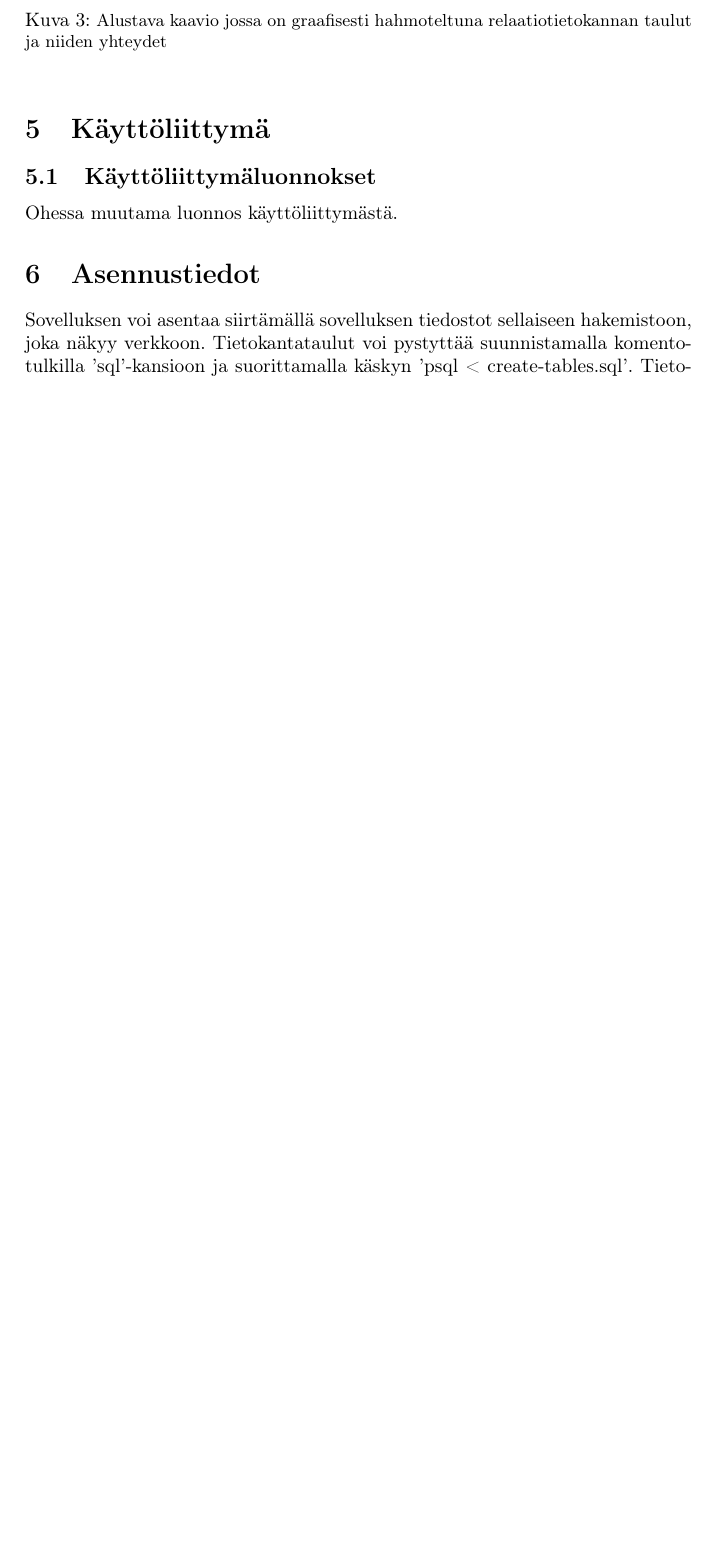
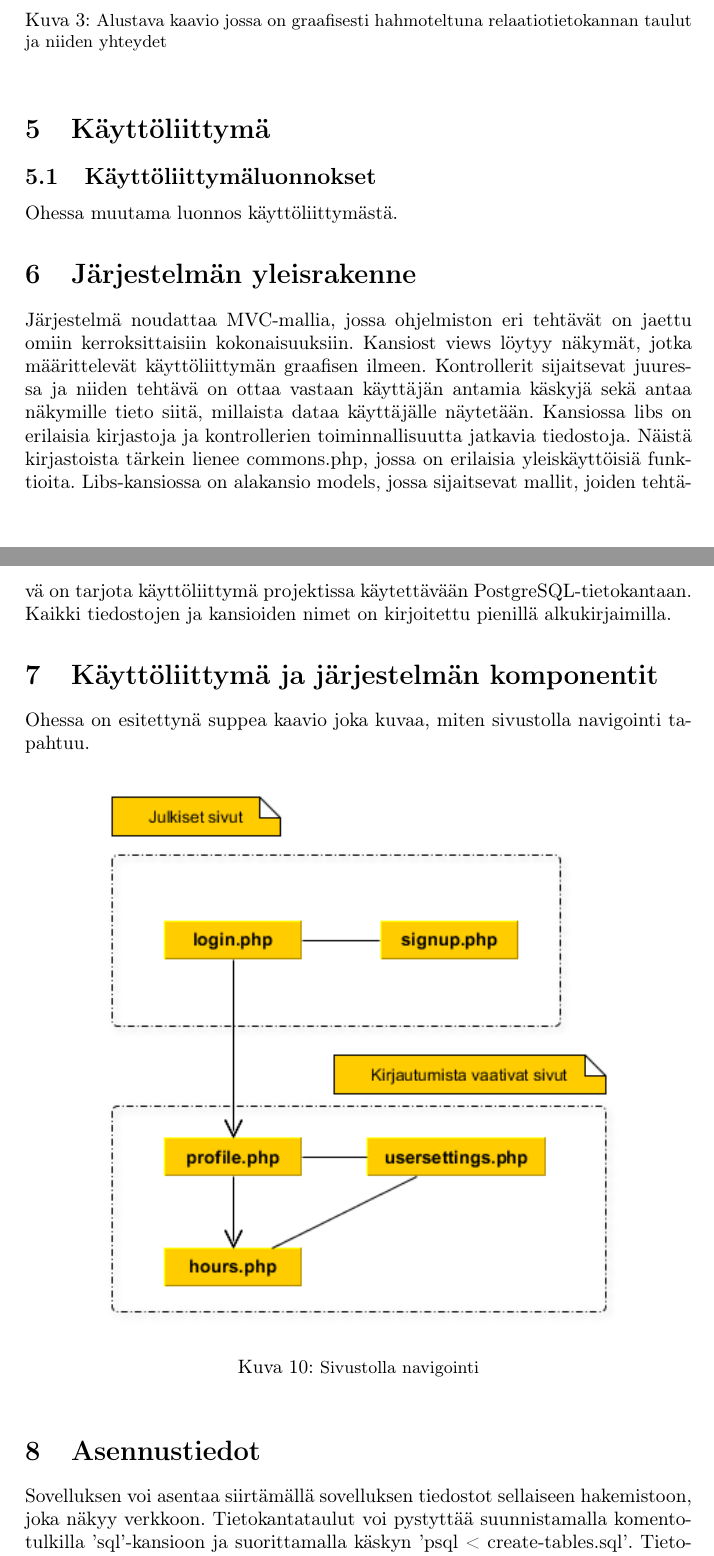
Before and after one commit to Joolaa/tietokantaharjoitus, a LaTeX document (doc/dokumentaatio.tex): part of page 6 of 12 before the commit and two parts of pages 6 and 13 of 13 after it, the two joined at a grey line, cut so that both start at the same text, the shorter picture padded with empty space. Compiled offline with pdfLaTeX.

Commit message:
dokumentaatio

```diff
--- a/doc/dokumentaatio.tex
+++ b/doc/dokumentaatio.tex
@@ -221,6 +221,27 @@ Ohessa muutama luonnos käyttöliittymästä.
     \centering
     \includegraphics[width=0.8\textwidth]{kirjaaminen.png}
     \caption{\small Työtuntien kirjaaminen ja yhteisön sivut}
+\end{figure}
+
+\section{Järjestelmän yleisrakenne} Järjestelmä noudattaa MVC-mallia,
+jossa ohjelmiston eri tehtävät on jaettu omiin kerroksittaisiin
+kokonaisuuksiin. Kansiost views löytyy näkymät, jotka määrittelevät
+käyttöliittymän graafisen ilmeen. Kontrollerit sijaitsevat juuressa ja
+niiden tehtävä on ottaa vastaan käyttäjän antamia käskyjä sekä antaa
+näkymille tieto siitä, millaista dataa käyttäjälle näytetään. Kansiossa
+libs on erilaisia kirjastoja ja kontrollerien toiminnallisuutta jatkavia
+tiedostoja. Näistä kirjastoista tärkein lienee commons.php, jossa on
+erilaisia yleiskäyttöisiä funktioita. Libs-kansiossa on alakansio models,
+jossa sijaitsevat mallit, joiden tehtävä on tarjota käyttöliittymä
+projektissa käytettävään PostgreSQL-tietokantaan. Kaikki tiedostojen ja
+kansioiden nimet on kirjoitettu pienillä alkukirjaimilla.
+
+\section{Käyttöliittymä ja järjestelmän komponentit} Ohessa on esitettynä
+suppea kaavio joka kuvaa, miten sivustolla navigointi tapahtuu.
+\begin{figure}[htbp]
+    \centering
+    \includegraphics[width=0.8\textwidth]{kayttoliittymakaavio.png}
+    \caption{\small Sivustolla navigointi}
 \end{figure}
 
 \section{Asennustiedot} Sovelluksen voi asentaa siirtämällä
```
Also changed, not shown: doc/dokumentaatio.pdf, doc/kayttoliittymakaavio.png (added), doc/dokumentaatio.tex (16 more changed lines), 1 other file.
